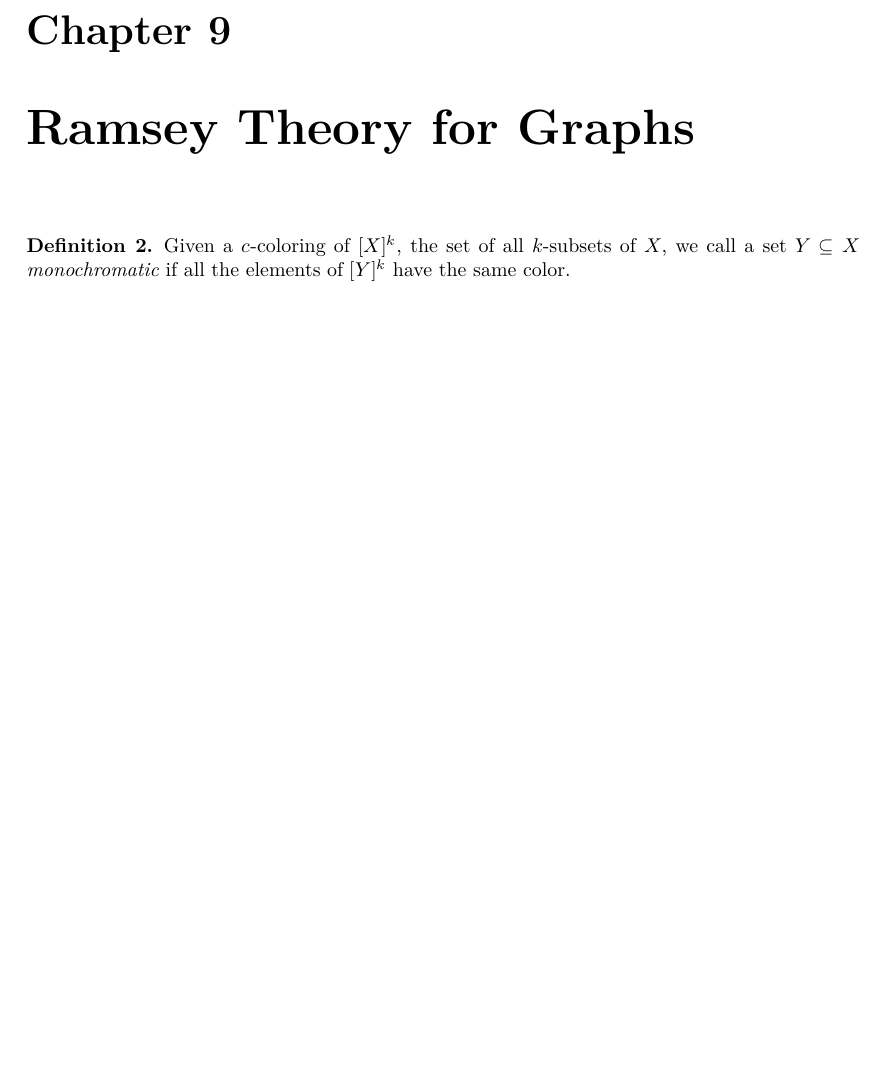
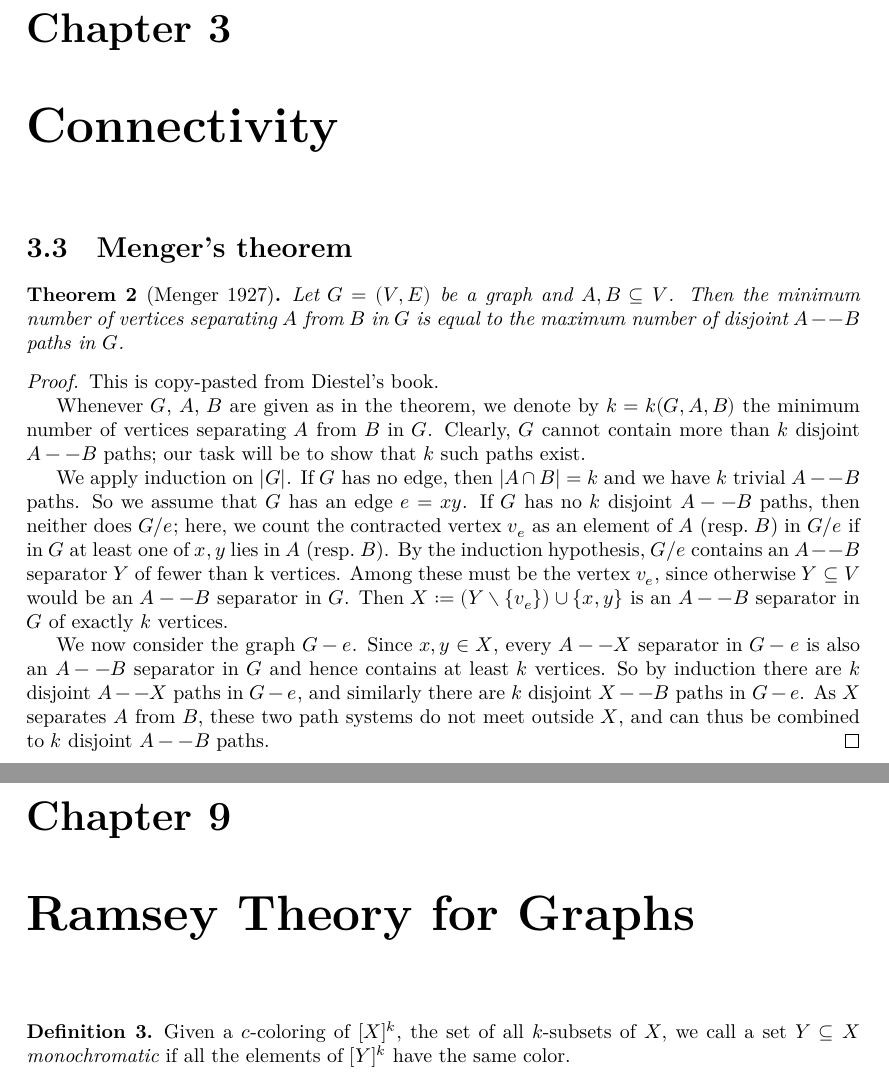
Before and after one commit to vbeffara/Graphs, a LaTeX thesis (blueprint/src/print.tex, which reads blueprint/src/ch03_connectivity.tex): part of page 5 of 9 before the commit and two parts of pages 5 and 6 of 10 after it, the two joined at a grey line, cut so that both start at the same text, the shorter picture padded with empty space. Compiled offline with XeLaTeX.

Commit message:
Add Menger to the blueprint

```diff
--- /dev/null
+++ b/blueprint/src/ch03_connectivity.tex
@@ -0,0 +1,38 @@
+\chapter{Connectivity}
+
+\setcounter{section}{2}
+\section{Menger's theorem}
+
+\begin{theorem}[Menger 1927]
+  \label{theo:Menger}
+
+  Let $G = (V, E)$ be a graph and $A,B \subseteq V$. Then the minimum number of
+  vertices separating $A$ from $B$ in $G$ is equal to the maximum number of
+  disjoint $A--B$ paths in $G$.
+\end{theorem}
+
+\begin{proof}
+  This is copy-pasted from Diestel's book.
+
+  Whenever $G$, $A$, $B$ are given as in the theorem, we denote by $k=k(G,A,B)$
+  the minimum number of vertices separating $A$ from $B$ in $G$. Clearly, $G$
+  cannot contain more than $k$ disjoint $A--B$ paths; our task will be to show
+  that $k$ such paths exist.
+
+  We apply induction on $|G|$. If $G$ has no edge, then $|A \cap B|= k$ and we
+  have $k$ trivial $A--B$ paths. So we assume that $G$ has an edge $e = xy$. If
+  $G$ has no $k$ disjoint $A--B$ paths, then neither does $G/e$; here, we count
+  the contracted vertex $v_e$ as an element of $A$ (resp.\ $B$) in $G/e$ if in
+  $G$ at least one of $x,y$ lies in $A$ (resp.\ $B$). By the induction
+  hypothesis, $G/e$ contains an $A--B$ separator $Y$ of fewer than k vertices.
+  Among these must be the vertex $v_e$, since otherwise $Y \subseteq V$ would be
+  an $A--B$ separator in $G$. Then $X := (Y \setminus \{v_e\}) \cup \{x,y\}$ is
+  an $A--B$ separator in $G$ of exactly $k$ vertices.
+
+  We now consider the graph $G−e$. Since $x,y \in X$, every $A--X$ separator in
+  $G−e$ is also an $A--B$ separator in $G$ and hence contains at least $k$
+  vertices. So by induction there are $k$ disjoint $A--X$ paths in $G−e$, and
+  similarly there are $k$ disjoint $X--B$ paths in $G−e$. As $X$ separates $A$
+  from $B$, these two path systems do not meet outside $X$, and can thus be
+  combined to $k$ disjoint $A--B$ paths.
+\end{proof}
```
Also changed, not shown: blueprint/src/content.tex (+2 -0 lines).
